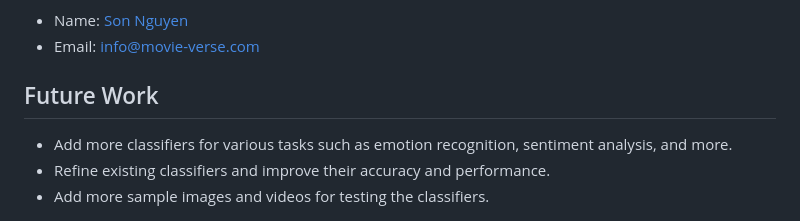
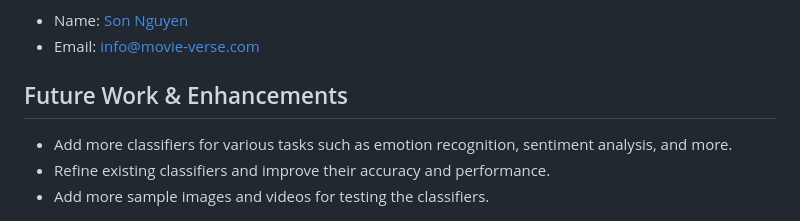
Before and after one commit to hoangsonww/AI-ML-Classifiers, a Markdown page: README.md, the part around the change. Drawn GitHub-style.

Commit message:
Fix: Updated documentation and added fallback fonts

```diff
--- a/README.md
+++ b/README.md
@@ -486,7 +486,7 @@ For any questions or issues, please contact:
 - Name: [Son Nguyen](https://github.com/hoangsonww)
 - Email: [info@movie-verse.com](mailto:info@movie-verse.com)
 
-## Future Work
+## Future Work & Enhancements
 
 - Add more classifiers for various tasks such as emotion recognition, sentiment analysis, and more.
 - Refine existing classifiers and improve their accuracy and performance.
```
